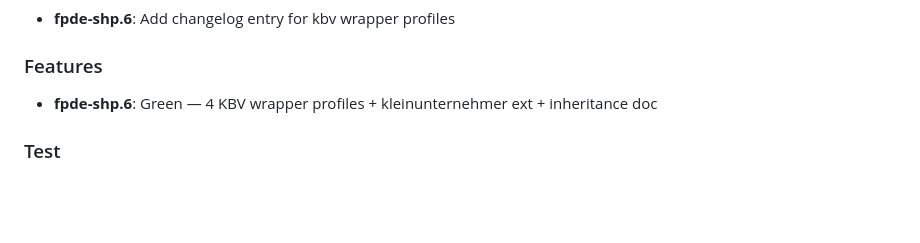
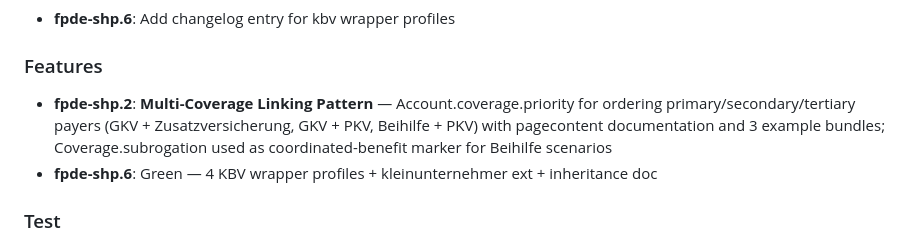
Before and after one commit to cognovis/fhir-praxis-de, a Markdown page: CHANGELOG.md, the part around the change. Rendered like a GitHub page; blank space fills up the shorter version.

Commit message:
docs(fpde-shp.2): add changelog entry for multi-coverage linking pattern

```diff
--- a/CHANGELOG.md
+++ b/CHANGELOG.md
@@ -14,6 +14,7 @@ All notable changes to this project will be documented in this file.
 
 ### Features
 
+- **fpde-shp.2**: **Multi-Coverage Linking Pattern** — Account.coverage.priority for ordering primary/secondary/tertiary payers (GKV + Zusatzversicherung, GKV + PKV, Beihilfe + PKV) with pagecontent documentation and 3 example bundles; Coverage.subrogation used as coordinated-benefit marker for Beihilfe scenarios
 - **fpde-shp.6**: Green — 4 KBV wrapper profiles + kleinunternehmer ext + inheritance doc
 
 ### Test
```
